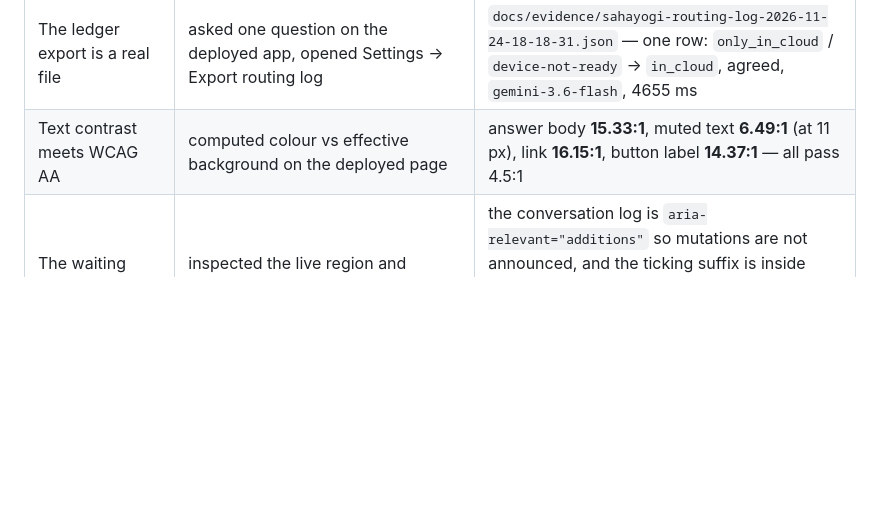
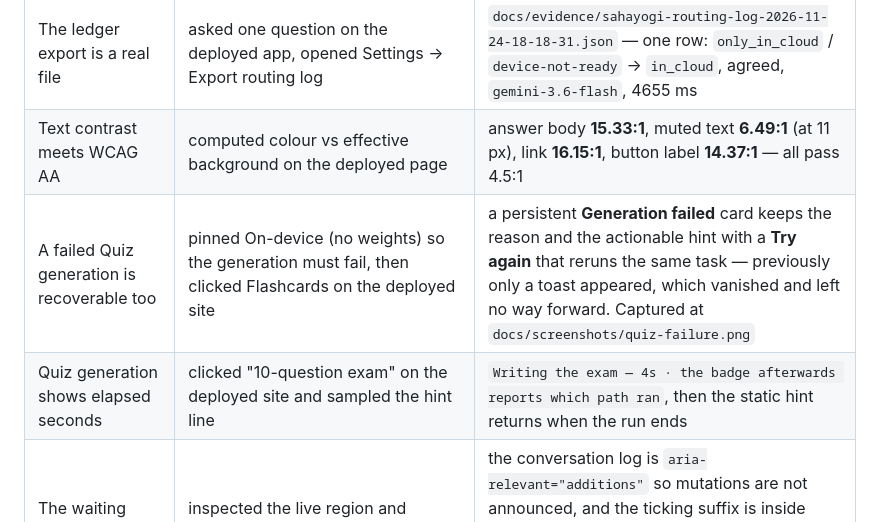
Before and after one commit to sushant-me/sahayogi, a Markdown page: docs/verification.md, the part around the change. Rendered like a GitHub page; blank space fills up the shorter version.

```diff
--- a/docs/verification.md
+++ b/docs/verification.md
@@ -29,6 +29,8 @@ npm run verify      # lint → types → 173 tests → production build
 | Remote Config drives routing with no deploy | published `routing_policy` with `heavyThresholdChars: 60`, reloaded the deployed app | header chip `policy: remote`, Settings `source: remote`, parsed threshold **60** — captured at `docs/screenshots/policy-remote.png`; restored to 800 afterwards |
 | The ledger export is a real file | asked one question on the deployed app, opened Settings → Export routing log | `docs/evidence/sahayogi-routing-log-2026-11-24-18-18-31.json` — one row: `only_in_cloud` / `device-not-ready` → `in_cloud`, agreed, `gemini-3.6-flash`, 4655 ms |
 | Text contrast meets WCAG AA | computed colour vs effective background on the deployed page | answer body **15.33:1**, muted text **6.49:1** (at 11 px), link **16.15:1**, button label **14.37:1** — all pass 4.5:1 |
+| A failed Quiz generation is recoverable too | pinned On-device (no weights) so the generation must fail, then clicked Flashcards on the deployed site | a persistent **Generation failed** card keeps the reason and the actionable hint with a **Try again** that reruns the same task — previously only a toast appeared, which vanished and left no way forward. Captured at `docs/screenshots/quiz-failure.png` |
+| Quiz generation shows elapsed seconds | clicked "10-question exam" on the deployed site and sampled the hint line | `Writing the exam — 4s · the badge afterwards reports which path ran`, then the static hint returns when the run ends |
 | The waiting counter does not spam a screen reader | inspected the live region and sampled the DOM during a forced ~12 s wait (On-device pinned, no weights) | the conversation log is `aria-relevant="additions"` so mutations are not announced, and the ticking suffix is inside `aria-hidden="true"` while the announced text stays a stable "Thinking…". Visible to the eye as "Thinking… 5s" — captured at `docs/screenshots/thinking-counter.png`. A unit test pins the hidden suffix |
 | Keyboard focus is always visible | dispatched real Tab key events and read each focused element's computed style | six stops (Skip to content → Ask → Quiz → History → Settings → Auto), every one with a visible ring and outline |
 | Every page has a heading and landmarks | DOM inspection | `h1` "Ask — Sahayogi hybrid study assistant"; `main`, labelled `nav`, `footer`, skip link and an `aria-live` conversation log all present |
```
Also changed, not shown: docs/screenshots/quiz-failure.png (added), 2 other files.
